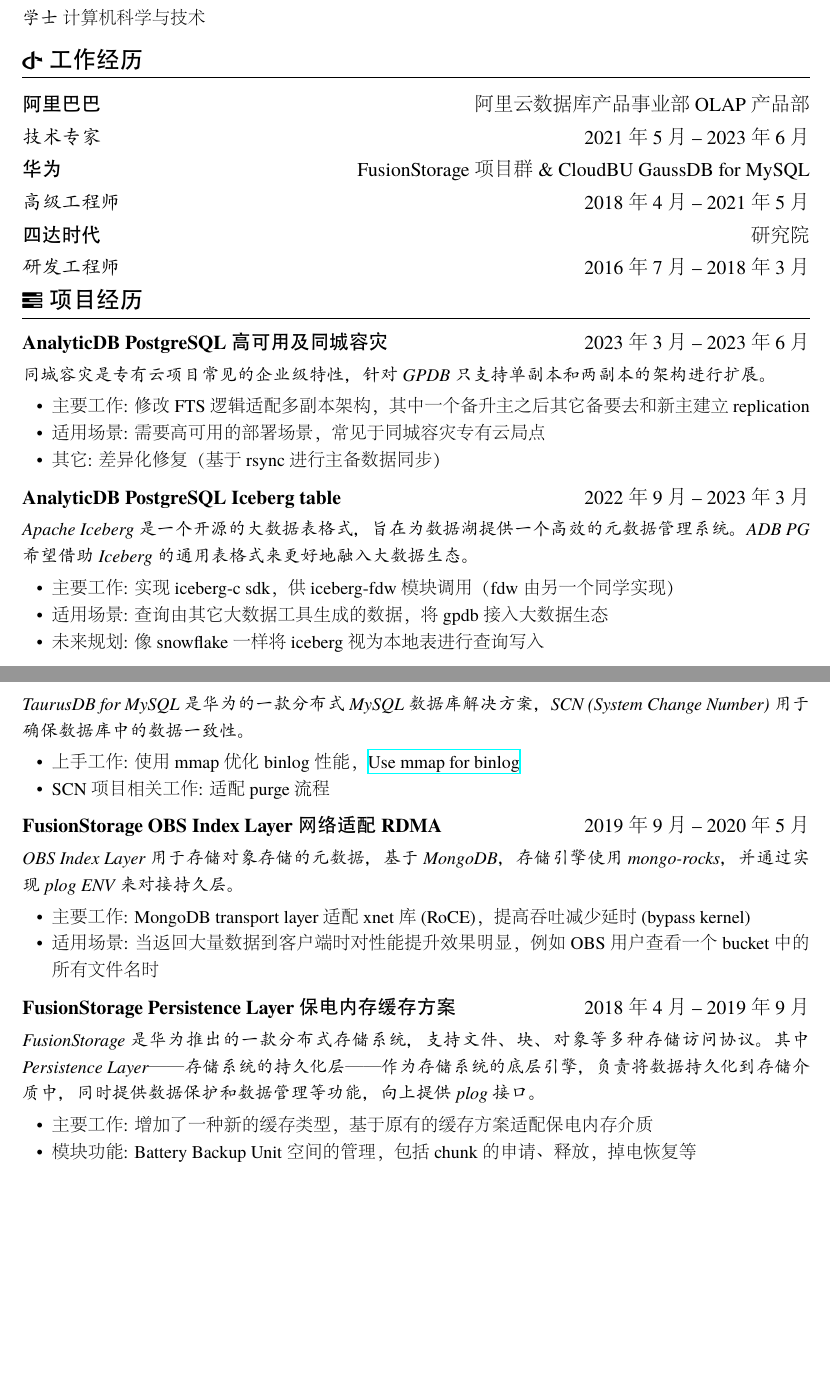
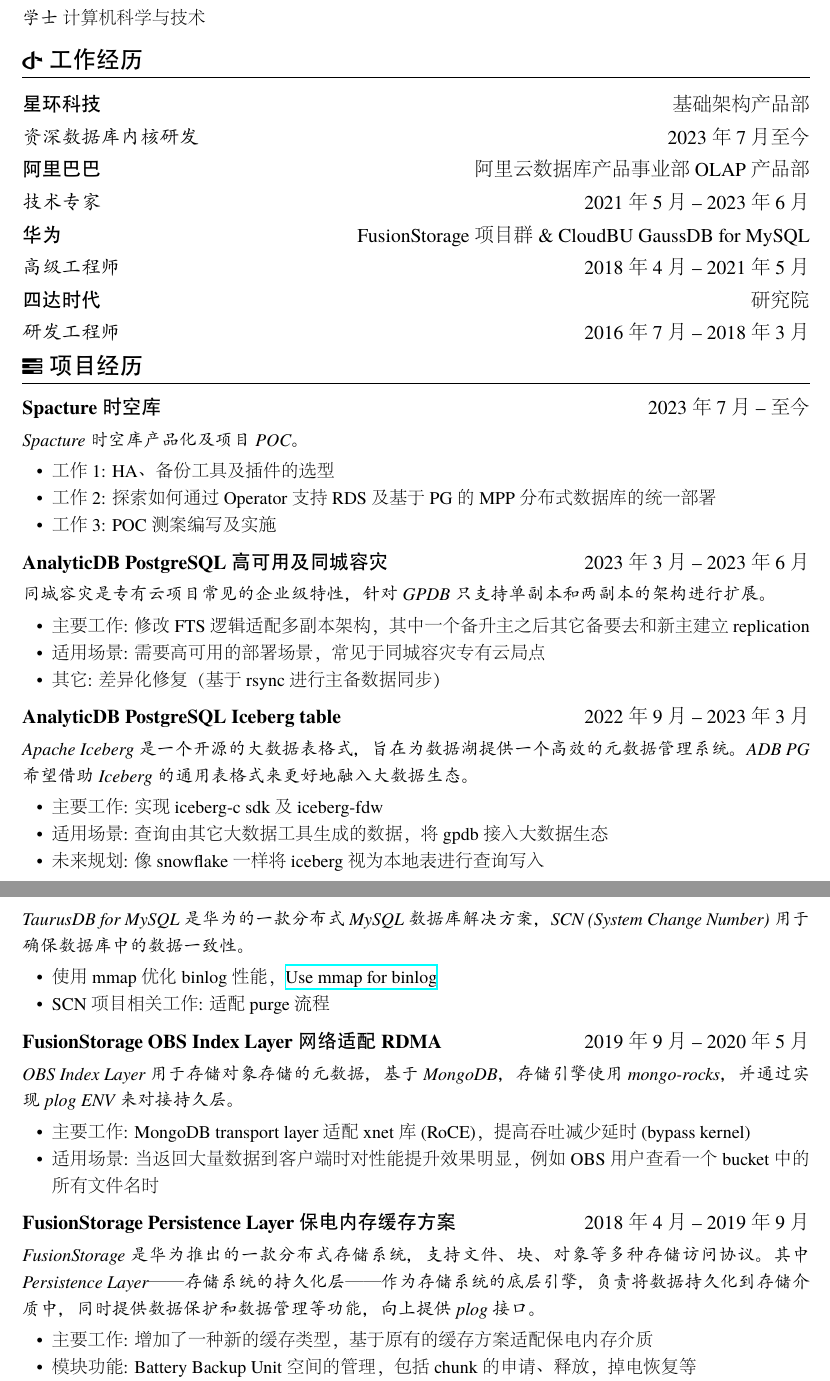
Before and after one commit to zhjwpku/zhjwpku.github.io, a LaTeX CV (resume/resume.tex): two parts of pages 1 and 2 of 3, joined at a grey line, cut so that both start at the same text, the shorter picture padded with empty space. The pictures show the PDF file assets/resume.pdf that the author committed with the source.

Commit message:
update resume
Signed-off-by: Zhao Junwang <zhjwpku@gmail.com>

```diff
--- a/resume/resume.tex
+++ b/resume/resume.tex
@@ -26,6 +26,11 @@
 
 \section{\faOpenid\ 工作经历}
 \begin{onehalfspacing}
+  \datedsubsection{\textbf{星环科技}}{基础架构产品部}
+  \datedsubsection{\textit{资深数据库内核研发}}{2023年7月至今}
+  \end{onehalfspacing}
+
+\begin{onehalfspacing}
 \datedsubsection{\textbf{阿里巴巴}}{阿里云数据库产品事业部 OLAP 产品部}
 \datedsubsection{\textit{技术专家}}{2021年5月 -- 2023年6月}
 \end{onehalfspacing}
@@ -42,6 +47,16 @@
 
 \section{\faTasks\ 项目经历}
 
+\datedsubsection{\textbf{Spacture 时空库}}{2023年7月 -- 至今}
+\textit{Spacture 时空库产品化及 项目POC。}
+\begin{onehalfspacing}
+\begin{itemize}
+  \item 工作1: HA、备份工具及插件的选型
+  \item 工作2: 探索如何通过 Operator 支持 RDS 及基于 PG 的 MPP 分布式数据库的统一部署
+  \item 工作3: POC 测案编写及实施
+\end{itemize}
+\end{onehalfspacing}
+
 \datedsubsection{\textbf{AnalyticDB PostgreSQL 高可用及同城容灾}}{2023年3月 -- 2023年6月}
 \textit{同城容灾是专有云项目常见的企业级特性，针对 GPDB 只支持单副本和两副本的架构进行扩展。}
 \begin{onehalfspacing}
@@ -56,7 +71,7 @@
 \textit{Apache Iceberg 是一个开源的大数据表格式，旨在为数据湖提供一个高效的元数据管理系统。ADB PG 希望借助 Iceberg 的通用表格式来更好地融入大数据生态。}
 \begin{onehalfspacing}
 \begin{itemize}
-  \item 主要工作: 实现 iceberg-c sdk，供 iceberg-fdw 模块调用（fdw 由另一个同学实现）
+  \item 主要工作: 实现 iceberg-c sdk 及 iceberg-fdw
   \item 适用场景: 查询由其它大数据工具生成的数据，将 gpdb 接入大数据生态
   \item 未来规划: 像 snowflake 一样将 iceberg 视为本地表进行查询写入
 \end{itemize}
@@ -95,7 +110,7 @@
 \textit{TaurusDB for MySQL 是华为的一款分布式 MySQL 数据库解决方案，SCN (System Change Number) 用于确保数据库中的数据一致性。}
 \begin{onehalfspacing}
 \begin{itemize}
-  \item 上手工作: 使用 mmap 优化 binlog 性能， \href{https://github.com/mysql/mysql-server/pull/314}{Use mmap for binlog}
+  \item 使用 mmap 优化 binlog 性能， \href{https://github.com/mysql/mysql-server/pull/314}{Use mmap for binlog}
   \item SCN 项目相关工作: 适配 purge 流程
 \end{itemize}
 \end{onehalfspacing}
```
Also changed, not shown: assets/resume.pdf, resume/resume.tex (13 more changed lines), 1 other file.
